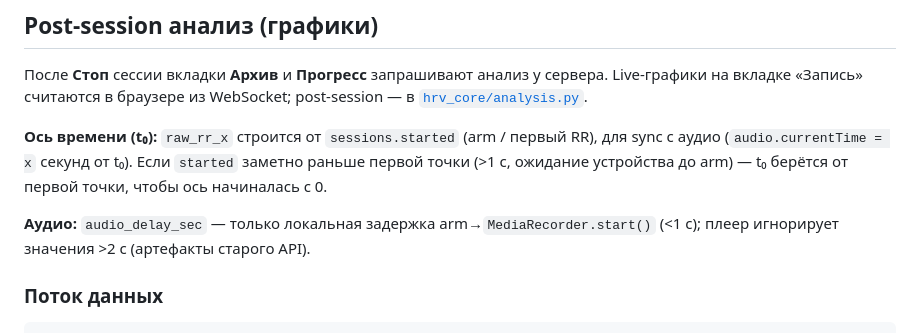
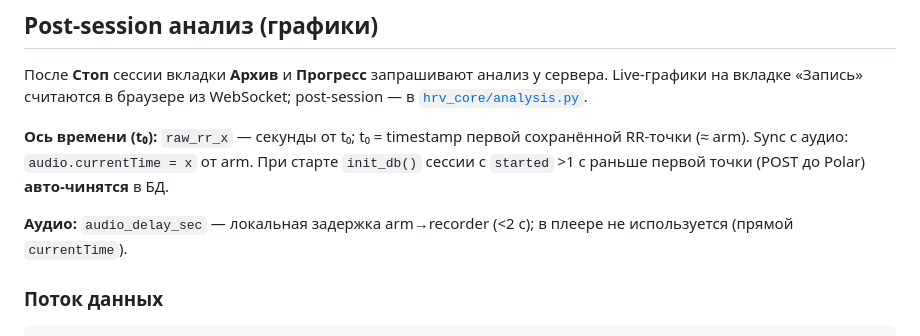
Before and after one commit to motokazmin/consciousness, a Markdown page: ARCHITECTURE.md, the part around the change. Drawn GitHub-style.

Commit message:
docs: sync ARCHITECTURE — миграция timeline и прямой playhead
Co-authored-by: motokazmin <motokazmin@users.noreply.github.com>

```diff
--- a/ARCHITECTURE.md
+++ b/ARCHITECTURE.md
@@ -229,9 +229,9 @@ meditation_phrase_log (session_id, phrase_file, played_at, rn_before, rmssd_befo
 
 После **Стоп** сессии вкладки **Архив** и **Прогресс** запрашивают анализ у сервера. Live-графики на вкладке «Запись» считаются в браузере из WebSocket; post-session — в [`hrv_core/analysis.py`](hrv_core/analysis.py).
 
-**Ось времени (t₀):** `raw_rr_x` строится от `sessions.started` (arm / первый RR), для sync с аудио (`audio.currentTime = x` секунд от t₀). Если `started` заметно раньше первой точки (>1 с, ожидание устройства до arm) — t₀ берётся от первой точки, чтобы ось начиналась с 0.
+**Ось времени (t₀):** `raw_rr_x` — секунды от t₀; t₀ = timestamp первой сохранённой RR-точки (≈ arm). Sync с аудио: `audio.currentTime = x` от arm. При старте `init_db()` сессии с `started` >1 с раньше первой точки (POST до Polar) **авто-чинятся** в БД.
 
-**Аудио:** `audio_delay_sec` — только локальная задержка arm→`MediaRecorder.start()` (<1 с); плеер игнорирует значения >2 с (артефакты старого API).
+**Аудио:** `audio_delay_sec` — локальная задержка arm→recorder (<2 с); в плеере не используется (прямой `currentTime`).
 
 ### Поток данных
 
```
